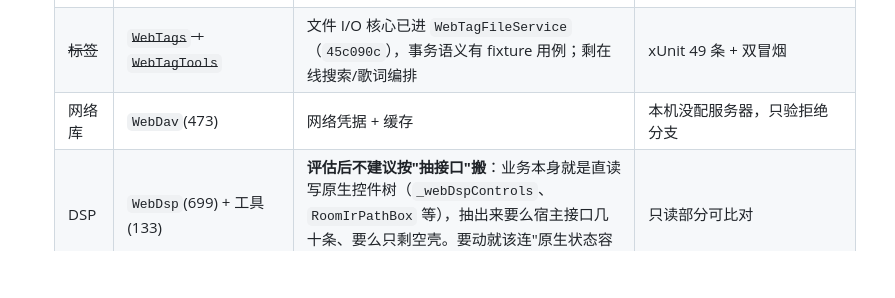
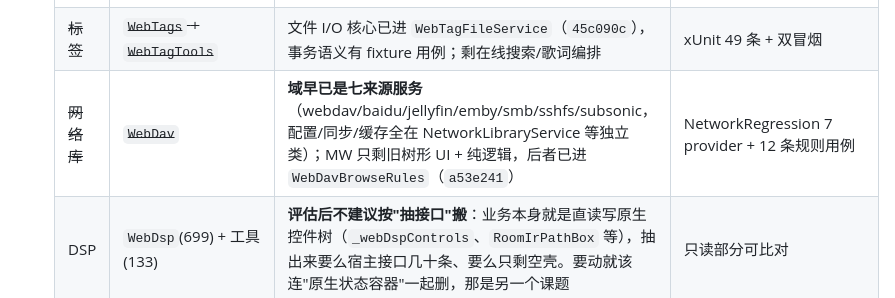
Before and after one commit to Celeste-114514/CelesteMusicPlayer, a Markdown page: collab/HANDOFF-2026-10-30-w13-workbuddy-progress.md, the part around the change. Rendered like a GitHub page; blank space fills up the shorter version.

```diff
--- a/collab/HANDOFF-2026-10-30-w13-workbuddy-progress.md
+++ b/collab/HANDOFF-2026-10-30-w13-workbuddy-progress.md
@@ -102,7 +102,7 @@
    | ~~曲目动作~~ | ~~`WebBrowseActions`~~ | 队列规则已抽纯函数（`b35a0c2`）；剩 play/delete/tags 等宿主职责留在原地 | 队列回包逐字段一致 |
    | 目录浏览 | `WebFolders`(91) | 扫描 + 播放 + 目录监视 | 部分（本机 0 监视目录，走不到主分支） |
    | ~~标签~~ | ~~`WebTags` + `WebTagTools`~~ | 文件 I/O 核心已进 `WebTagFileService`（`45c090c`），事务语义有 fixture 用例；剩在线搜索/歌词编排 | xUnit 49 条 + 双冒烟 |
-   | 网络库 | `WebDav`(473) | 网络凭据 + 缓存 | 本机没配服务器，只验拒绝分支 |
+   | ~~网络库~~ | ~~`WebDav`~~ | **域早已是七来源服务**（webdav/baidu/jellyfin/emby/smb/sshfs/subsonic，配置/同步/缓存全在 NetworkLibraryService 等独立类）；MW 只剩旧树形 UI + 纯逻辑，后者已进 `WebDavBrowseRules`（`a53e241`） | NetworkRegression 7 provider + 12 条规则用例 |
    | DSP | `WebDsp`(699) + 工具(133) | **评估后不建议按"抽接口"搬**：业务本身就是直读写原生控件树（`_webDspControls`、`RoomIrPathBox` 等），抽出来要么宿主接口几十条、要么只剩空壳。要动就该连"原生状态容器"一起删，那是另一个课题 | 只读部分可比对 |
    | 引擎 | `WebTransport`(258) + `WebShell`(80) | 真出声才能验 | 可用 `W13PlaybackLedgerProbe` 起播两首 |
 
```
Also changed, not shown: .workbuddy/memory/2026-10-30.md (+15 -0 lines).
